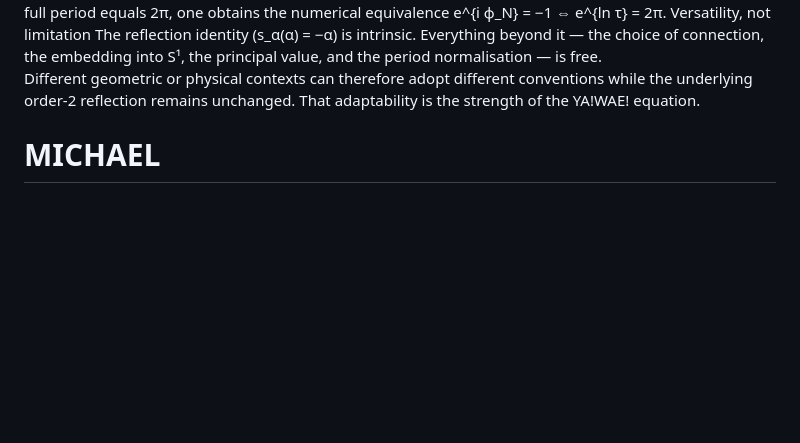
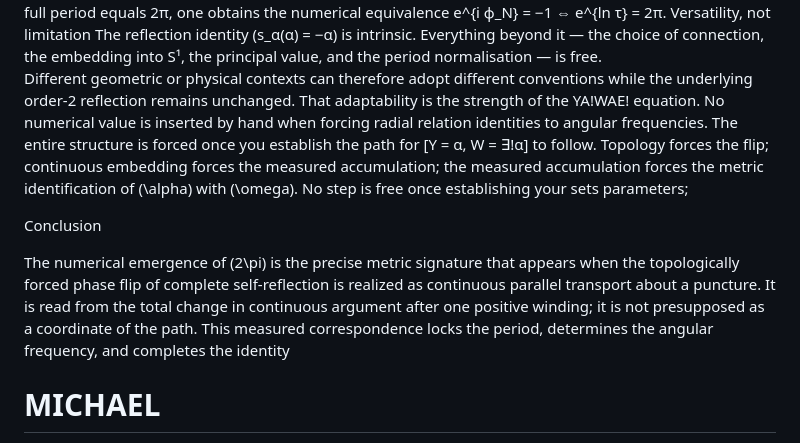
Before and after one commit to TheAstrographer/YA-WAE-EQUATIONS, a Markdown page: README.md, the part around the change. Rendered like a GitHub page; blank space fills up the shorter version.

```diff
--- a/README.md
+++ b/README.md
@@ -28,6 +28,12 @@ The reflection identity \(s_α(α) = −α\) is intrinsic.
 Everything beyond it — the choice of connection, the embedding into S¹, the principal value, and the period normalisation — is free.
 Different geometric or physical contexts can therefore adopt different conventions while the underlying order-2 reflection remains unchanged.
 That adaptability is the strength of the YA!WAE! equation.
+No numerical value is inserted by hand when forcing radial relation identities to angular frequencies. The entire structure is forced once you establish the path for [Y = α,  W = ∃!α] to follow. Topology forces the flip;
+continuous embedding forces the measured accumulation; the measured accumulation forces the metric identification of \(\alpha\) with \(\omega\). No step is free once establishing your sets parameters;
+
+Conclusion
+
+The numerical emergence of \(2\pi\) is the precise metric signature that appears when the topologically forced phase flip of complete self-reflection is realized as continuous parallel transport about a puncture. It is read from the total change in continuous argument after one positive winding; it is not presupposed as a coordinate of the path. This measured correspondence locks the period, determines the angular frequency, and completes the identity
 
 # MICHAEL
 
```
